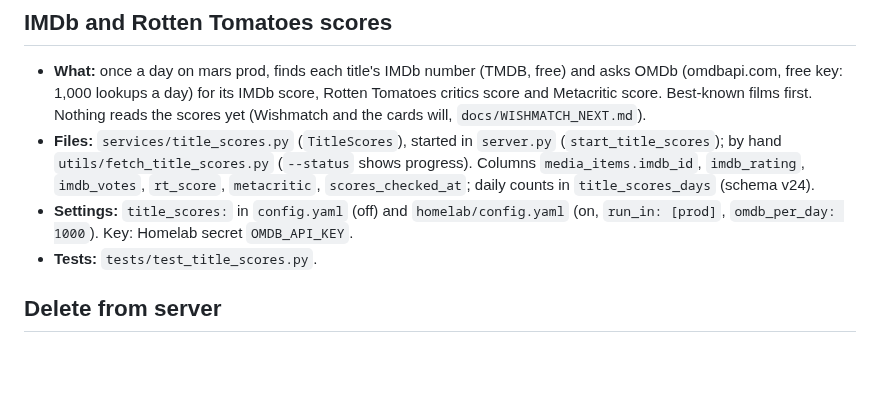
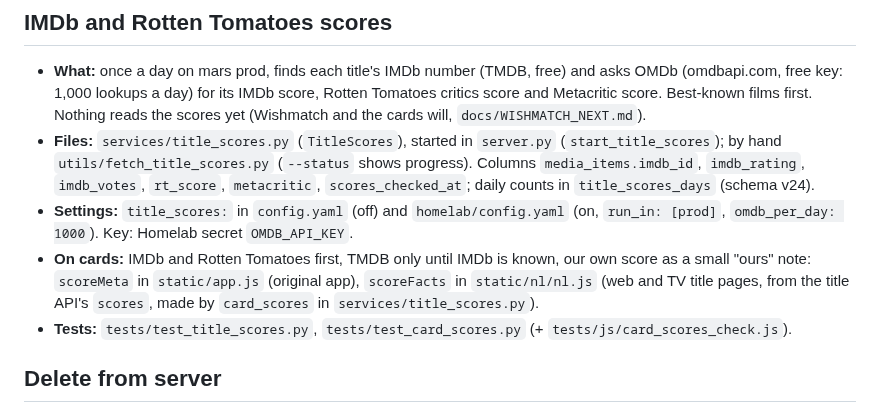
Before and after one commit to rupaai/smart-recommender-player, a Markdown page: docs/KNOWLEDGE_MAP.md, the part around the change. GitHub-like rendering; blank space fills up the shorter version.

Commit message:
docs: knowledge map and plan for the card scores
Co-Authored-By: Claude Opus 5.5 <noreply@anthropic.com>
Claude-Session: https://claude.ai/code/session_01XLkkKnc26SSduBDq78UhRD

```diff
--- a/docs/KNOWLEDGE_MAP.md
+++ b/docs/KNOWLEDGE_MAP.md
@@ -190,7 +190,8 @@ Guide: [guides/tv-app.md](guides/tv-app.md).
 - **What:** once a day on mars prod, finds each title's IMDb number (TMDB, free) and asks OMDb (omdbapi.com, free key: 1,000 lookups a day) for its IMDb score, Rotten Tomatoes critics score and Metacritic score. Best-known films first. Nothing reads the scores yet (Wishmatch and the cards will, `docs/WISHMATCH_NEXT.md`).
 - **Files:** `services/title_scores.py` (`TitleScores`), started in `server.py` (`start_title_scores`); by hand `utils/fetch_title_scores.py` (`--status` shows progress). Columns `media_items.imdb_id`, `imdb_rating`, `imdb_votes`, `rt_score`, `metacritic`, `scores_checked_at`; daily counts in `title_scores_days` (schema v24).
 - **Settings:** `title_scores:` in `config.yaml` (off) and `homelab/config.yaml` (on, `run_in: [prod]`, `omdb_per_day: 1000`). Key: Homelab secret `OMDB_API_KEY`.
-- **Tests:** `tests/test_title_scores.py`.
+- **On cards:** IMDb and Rotten Tomatoes first, TMDB only until IMDb is known, our own score as a small "ours" note: `scoreMeta` in `static/app.js` (original app), `scoreFacts` in `static/nl/nl.js` (web and TV title pages, from the title API's `scores`, made by `card_scores` in `services/title_scores.py`).
+- **Tests:** `tests/test_title_scores.py`, `tests/test_card_scores.py` (+ `tests/js/card_scores_check.js`).
 
 ## Delete from server
 
```
Also changed, not shown: docs/WISHMATCH_NEXT.md (+4 -1 lines).
